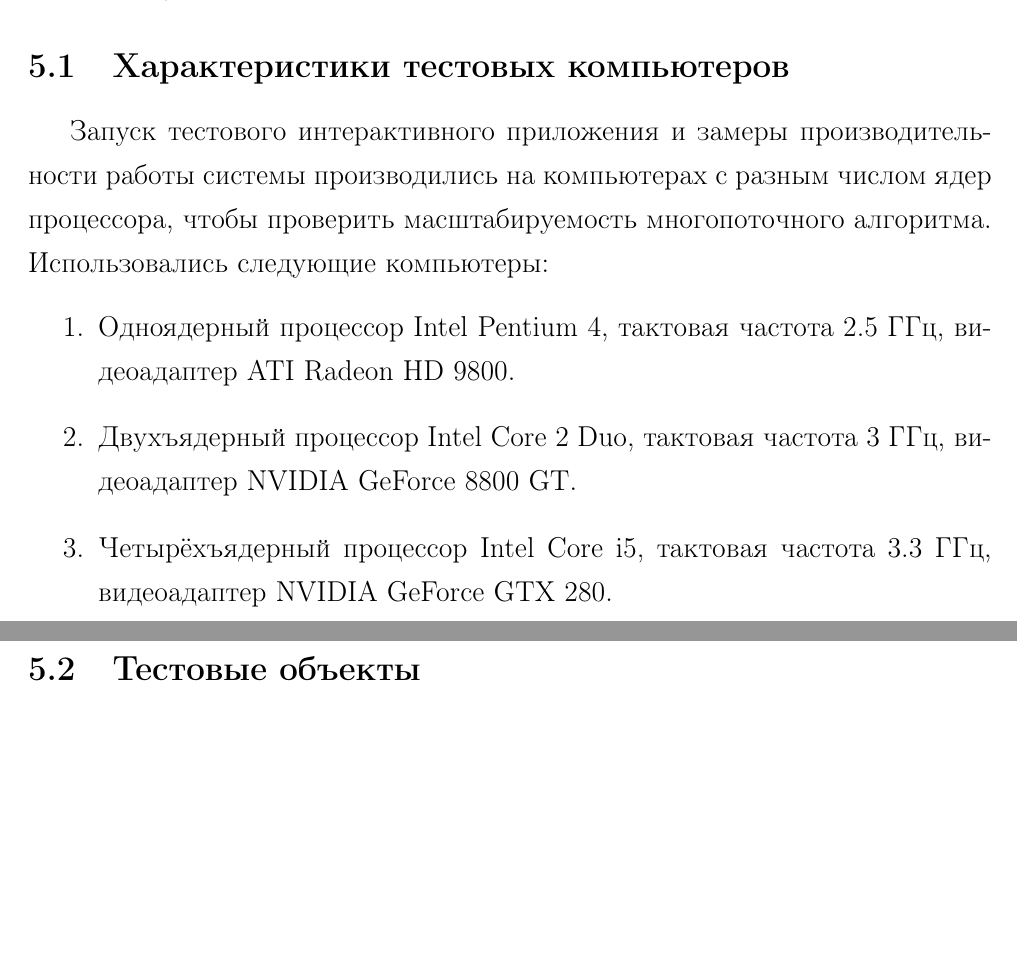
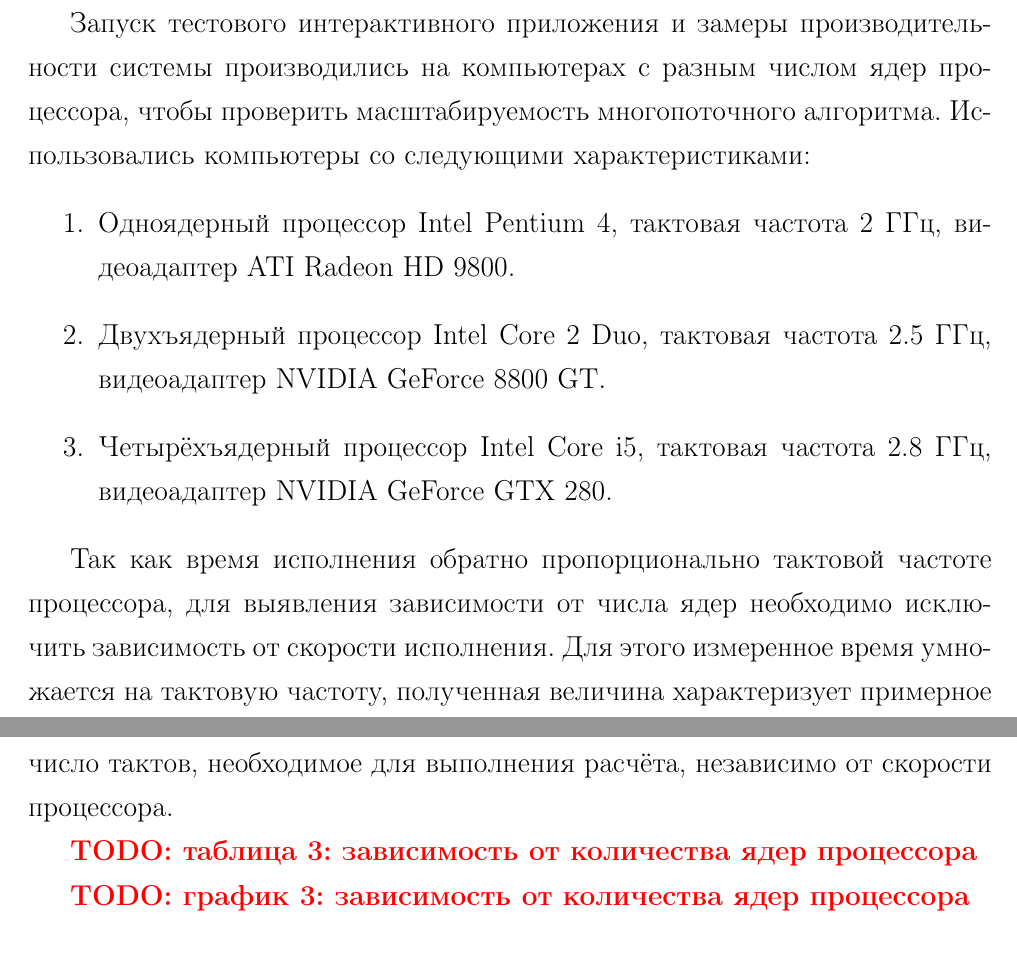
Before and after one commit to NIA/diploma, a LaTeX document (april_report/src/base.tex): two parts of pages 28 and 29 of 32 before the commit and two parts of pages 30 and 31 of 33 after it, joined at a grey line, cut at the place of the change, the shorter picture padded with empty space. Compiled offline with pdfLaTeX; a missing bibliography style is replaced by a similar one.

Commit message:
Чуть подробнее про результаты

```diff
--- a/april_report/src/base.tex
+++ b/april_report/src/base.tex
@@ -775,4 +775,3 @@
 
   \section{Результаты}
 
-    \subsection{Характеристики тестовых компьютеров}
@@ -779,11 +784 @@
 
-    Запуск тестового интерактивного приложения и замеры производительности работы системы
-    производились на компьютерах с~разным числом ядер процессора, чтобы проверить масштабируемость
-    многопоточного алгоритма. Использовались следующие компьютеры:
-    \begin{enumerate}
-      \item Одноядерный процессор Intel Pentium~4, тактовая частота 2.5 ГГц, видеоадаптер ATI Radeon HD 9800.
-      \item Двухъядерный процессор Intel Core 2 Duo, тактовая частота 3 ГГц, видеоадаптер NVIDIA GeForce 8800 GT.
-      \item Четырёхъядерный процессор Intel Core i5, тактовая частота 3.3 ГГц, видеоадаптер NVIDIA GeForce GTX 280.
-    \end{enumerate}
-
-    \subsection{Тестовые объекты}
@@ -828,8 +830,23 @@
         \item Удар такой-то. Результат такой-то, см. рис.~такой-то.
       \end{enumerate}
 
-        Расчёты требовали столько-то миллисекунд на кадр, что эквивалентно стольки-то кадрам
-        в~секунду.
+      Запуск тестового интерактивного приложения и замеры производительности системы
+      производились на компьютерах с~разным числом ядер процессора, чтобы проверить масштабируемость
+      многопоточного алгоритма. Использовались компьютеры со следующими характеристиками:
+      \begin{enumerate}
+        \item Одноядерный процессор Intel Pentium~4, тактовая частота 2 ГГц, видеоадаптер ATI Radeon HD 9800.
+        \item Двухъядерный процессор Intel Core 2 Duo, тактовая частота 2.5 ГГц, видеоадаптер NVIDIA GeForce 8800 GT.
+        \item Четырёхъядерный процессор Intel Core i5, тактовая частота 2.8 ГГц, видеоадаптер NVIDIA GeForce GTX 280.
+      \end{enumerate}
+
+      Так как время исполнения обратно пропорционально тактовой частоте процессора, для выявления
+      зависимости от числа ядер необходимо исключить зависимость от скорости исполнения. Для этого
+      измеренное время умножается на тактовую частоту, полученная величина характеризует примерное
+      число тактов, необходимое для выполнения расчёта, независимо от скорости процессора.
+
+      \todo{таблица 3: зависимость от количества ядер процессора}
+
+      \todo{график 3: зависимость от количества ядер процессора}
 
   \section{Выводы}
 
```
Also changed, not shown: april_report/src/base.tex (27 more changed lines). Lines whose indentation alone changed are shown as unchanged.
